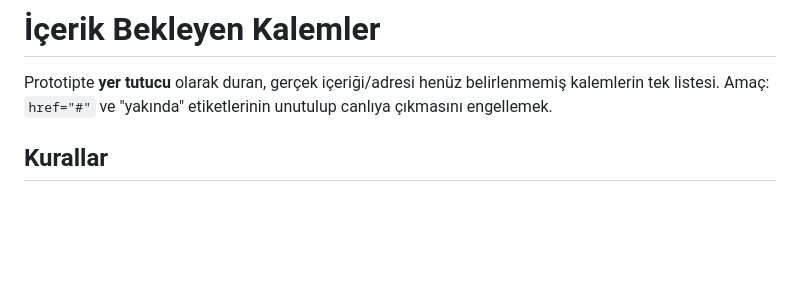
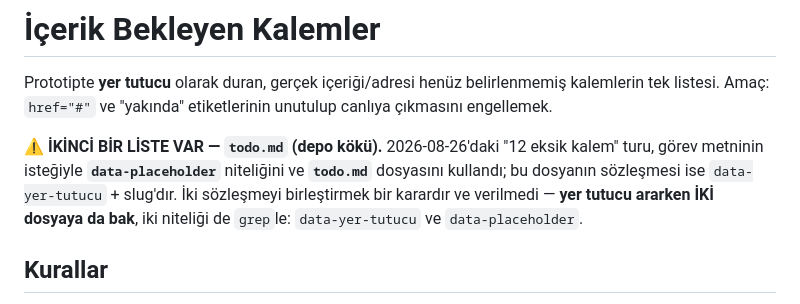
Before and after one commit to gaviaworks-dev/dadafit-prototip, a Markdown page: docs/icerik-bekleyen.md, the part around the change. Drawn GitHub-style; blank space fills up the shorter version.

Commit message:
docs: log this round's placeholders and cross-link the two lists

```diff
--- a/docs/icerik-bekleyen.md
+++ b/docs/icerik-bekleyen.md
@@ -3,6 +3,13 @@
 Prototipte **yer tutucu** olarak duran, gerçek içeriği/adresi henüz
 belirlenmemiş kalemlerin tek listesi. Amaç: `href="#"` ve "yakında"
 etiketlerinin unutulup canlıya çıkmasını engellemek.
+
+⚠ **İKİNCİ BİR LİSTE VAR — `todo.md` (depo kökü).** 2026-08-26'daki
+"12 eksik kalem" turu, görev metninin isteğiyle **`data-placeholder`**
+niteliğini ve **`todo.md`** dosyasını kullandı; bu dosyanın sözleşmesi ise
+`data-yer-tutucu` + slug'dır. İki sözleşmeyi birleştirmek bir karardır ve
+verilmedi — **yer tutucu ararken İKİ dosyaya da bak**, iki niteliği de
+`grep`le: `data-yer-tutucu` ve `data-placeholder`.
 
 ## Kurallar
 
```
Also changed, not shown: todo.md (added, +33 -0 lines).
